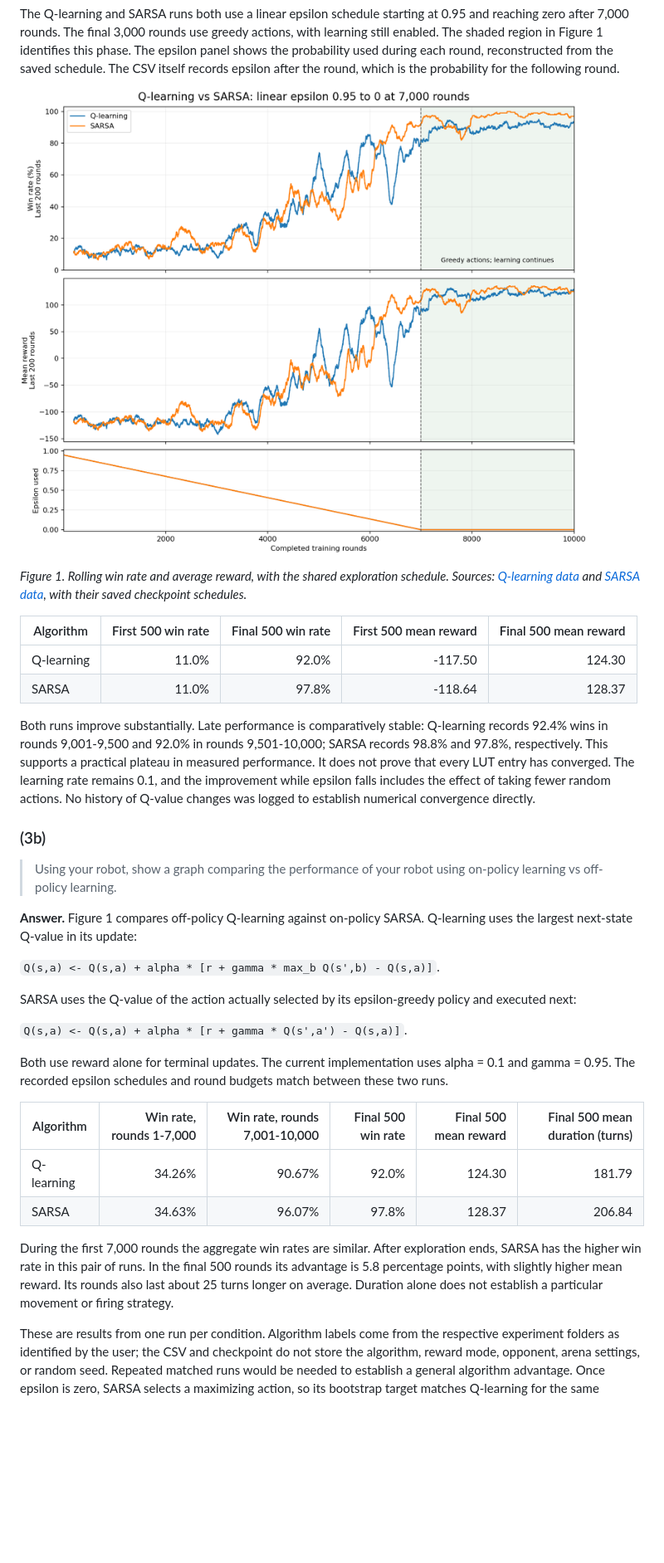
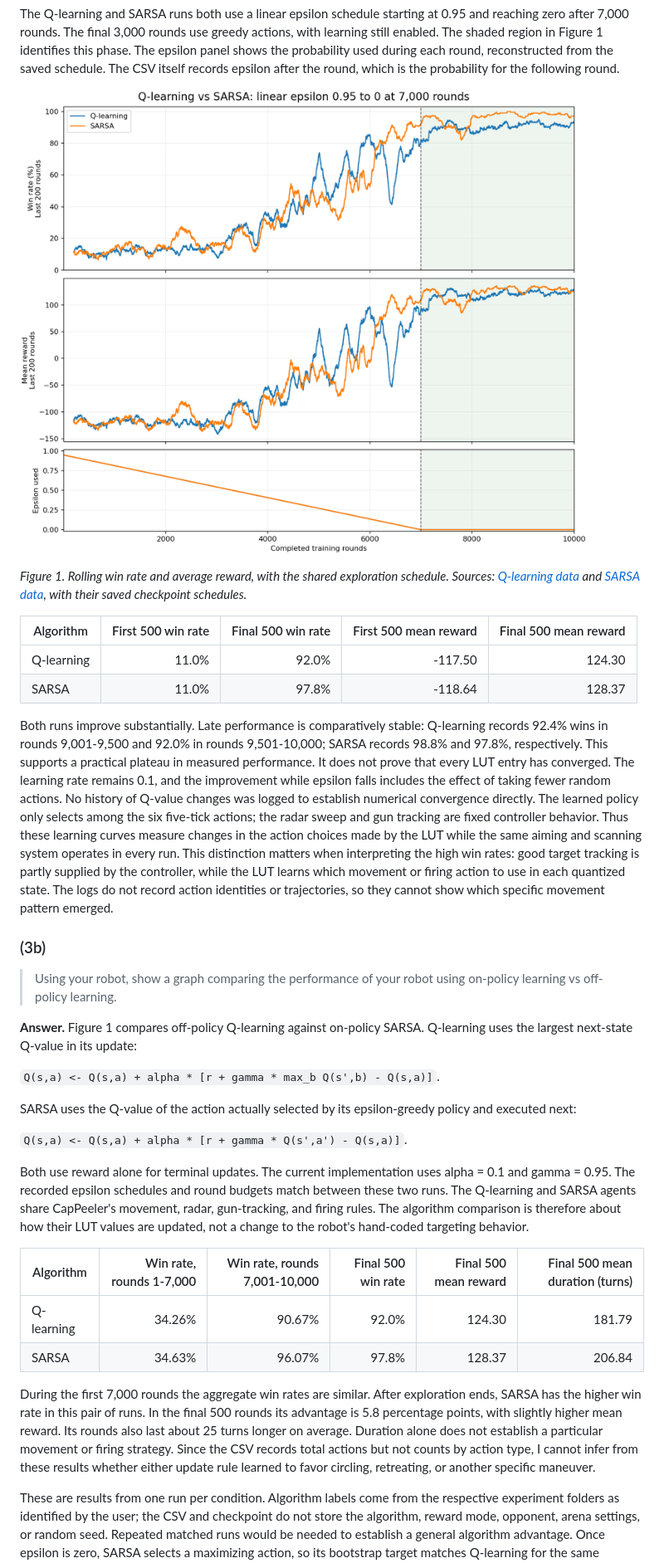
Before and after one commit to navrajkambo/CPEN502_26-27, a Markdown page: doc/Part 2/CapPeeler_QLearning.md, the part around one of its changes. Shown at 83% size. Rendered like a GitHub page; pictures changed too: doc/Part 2/figures/policy_comparison.png; blank space fills up the shorter version.

```diff
--- a/doc/Part 2/CapPeeler_QLearning.md
+++ b/doc/Part 2/CapPeeler_QLearning.md
@@ -164,6 +175,14 @@ practical plateau in measured performance. It does not prove that every LUT
 entry has converged. The learning rate remains 0.1, and the improvement while
 epsilon falls includes the effect of taking fewer random actions. No history
 of Q-value changes was logged to establish numerical convergence directly.
+The learned policy only selects among the six five-tick actions; the radar sweep
+and gun tracking are fixed controller behavior. Thus these learning curves
+measure changes in the action choices made by the LUT while the same aiming and
+scanning system operates in every run. This distinction matters when interpreting
+the high win rates: good target tracking is partly supplied by the controller,
+while the LUT learns which movement or firing action to use in each quantized
+state. The logs do not record action identities or trajectories, so they cannot
+show which specific movement pattern emerged.
 
 ### (3b)
 
@@ -182,6 +201,9 @@ policy and executed next:
 Both use reward alone for terminal updates. The current implementation uses
 alpha = 0.1 and gamma = 0.95. The recorded epsilon schedules and round budgets
 match between these two runs.
+The Q-learning and SARSA agents share CapPeeler's movement, radar, gun-tracking,
+and firing rules. The algorithm comparison is therefore about how their LUT
+values are updated, not a change to the robot's hand-coded targeting behavior.
 
 | Algorithm | Win rate, rounds 1-7,000 | Win rate, rounds 7,001-10,000 | Final 500 win rate | Final 500 mean reward | Final 500 mean duration (turns) |
 | --- | ---: | ---: | ---: | ---: | ---: |
@@ -192,7 +214,10 @@ During the first 7,000 rounds the aggregate win rates are similar. After
 exploration ends, SARSA has the higher win rate in this pair of runs. In the
 final 500 rounds its advantage is 5.8 percentage points, with slightly higher
 mean reward. Its rounds also last about 25 turns longer on average. Duration
-alone does not establish a particular movement or firing strategy.
+alone does not establish a particular movement or firing strategy. Since the
+CSV records total actions but not counts by action type, I cannot infer from
+these results whether either update rule learned to favor circling, retreating,
+or another specific maneuver.
 
 These are results from one run per condition. Algorithm labels come from the
 respective experiment folders as identified by the user; the CSV and checkpoint
```
Also changed, not shown: other parts of doc/Part 2/CapPeeler_QLearning.md (+128 -52 lines), doc/Part 2/figures/epsilon_comparison.png, doc/Part 2/figures/epsilon_summary.png, doc/Part 2/figures/reward_mode_comparison.png (added), 4 other files.
